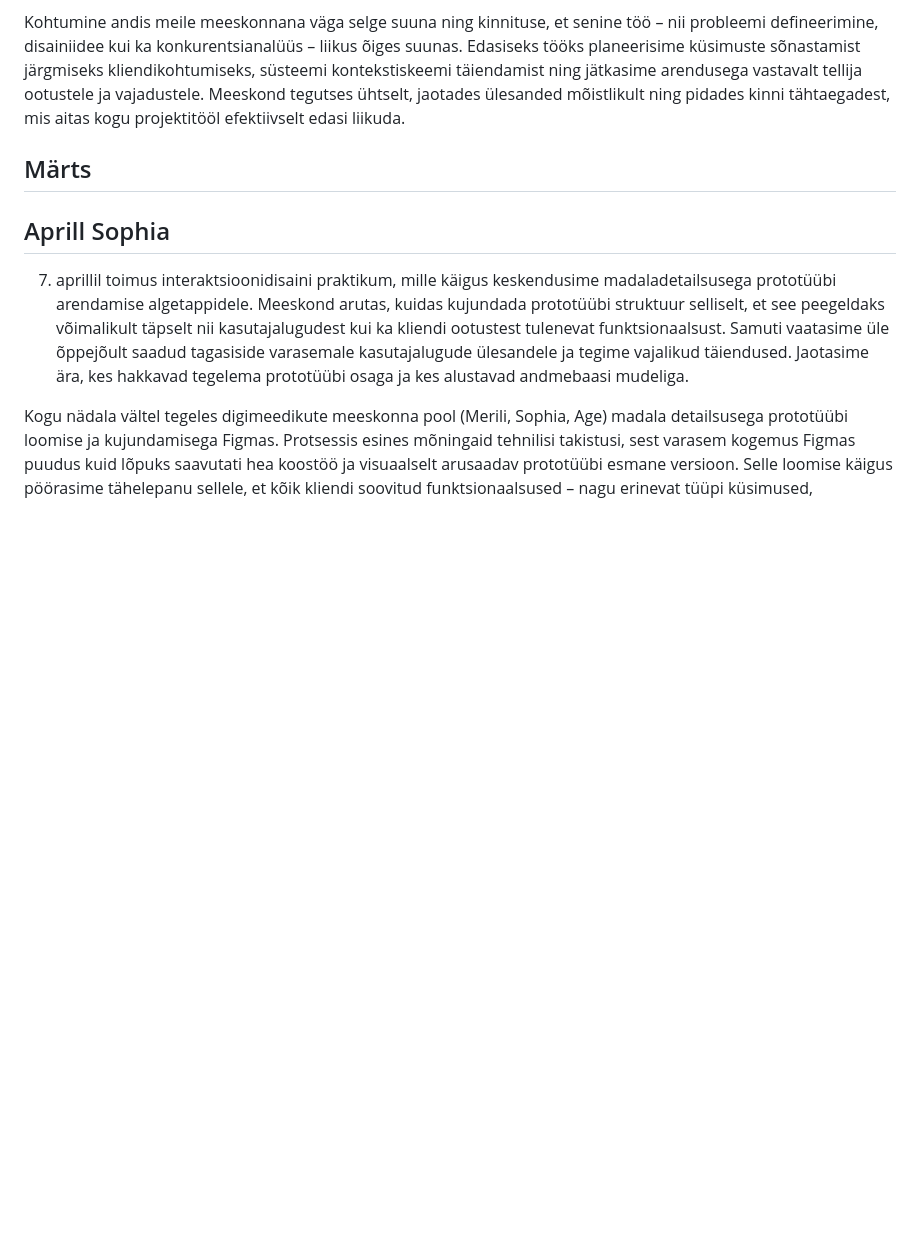
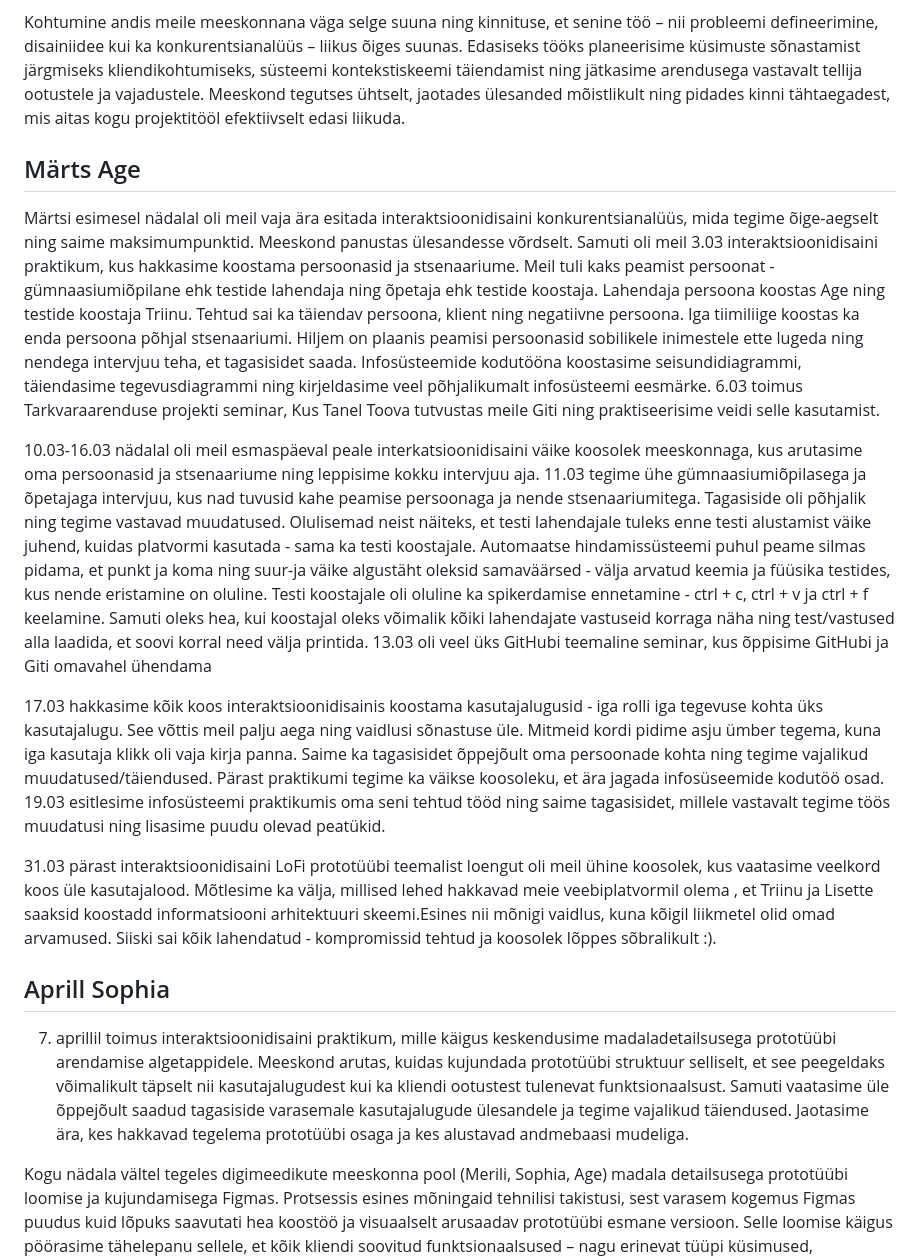
Before and after one commit to Merili-t/Kringel, a Markdown page: README.md, the part around the change. Rendered like a GitHub page; blank space fills up the shorter version.

```diff
--- a/README.md
+++ b/README.md
@@ -39,7 +39,14 @@ Kohtumise käigus jäi selgeks, et prioriteediks on praegu luua toimiv ja atrakt
 
 Kohtumine andis meile meeskonnana väga selge suuna ning kinnituse, et senine töö – nii probleemi defineerimine, disainiidee kui ka konkurentsianalüüs – liikus õiges suunas. Edasiseks tööks planeerisime küsimuste sõnastamist järgmiseks kliendikohtumiseks, süsteemi kontekstiskeemi täiendamist ning jätkasime arendusega vastavalt tellija ootustele ja vajadustele. Meeskond tegutses ühtselt, jaotades ülesanded mõistlikult ning pidades kinni tähtaegadest, mis aitas kogu projektitööl efektiivselt edasi liikuda.
 
-## Märts
+## Märts Age
+Märtsi esimesel nädalal oli meil vaja ära esitada interaktsioonidisaini konkurentsianalüüs, mida tegime õige-aegselt ning saime maksimumpunktid. Meeskond panustas ülesandesse võrdselt. Samuti oli meil 3.03 interaktsioonidisaini praktikum, kus hakkasime koostama persoonasid ja stsenaariume. Meil tuli kaks peamist persoonat - gümnaasiumiõpilane ehk testide lahendaja ning õpetaja ehk testide koostaja. Lahendaja persoona koostas Age ning testide koostaja Triinu. Tehtud sai ka täiendav persoona, klient ning negatiivne persoona. Iga tiimiliige koostas ka enda persoona põhjal stsenaariumi. Hiljem on plaanis peamisi persoonasid sobilikele inimestele ette lugeda ning nendega intervjuu teha, et tagasisidet saada. Infosüsteemide kodutööna koostasime seisundidiagrammi, täiendasime tegevusdiagrammi ning kirjeldasime veel põhjalikumalt infosüsteemi eesmärke. 6.03 toimus Tarkvaraarenduse projekti seminar, Kus Tanel Toova tutvustas meile Giti ning praktiseerisime veidi selle kasutamist.
+
+10.03-16.03 nädalal oli meil esmaspäeval peale interkatsioonidisaini väike koosolek meeskonnaga, kus arutasime oma persoonasid ja stsenaariume ning leppisime kokku intervjuu aja. 11.03 tegime ühe gümnaasiumiõpilasega ja õpetajaga intervjuu, kus nad tuvusid kahe peamise persoonaga ja nende stsenaariumitega. Tagasiside oli põhjalik ning tegime vastavad muudatused. Olulisemad neist näiteks, et testi lahendajale tuleks enne testi alustamist väike juhend, kuidas platvormi kasutada - sama ka testi koostajale. Automaatse hindamissüsteemi puhul peame silmas pidama, et punkt ja koma ning suur-ja väike algustäht oleksid samaväärsed - välja arvatud keemia ja füüsika testides, kus nende eristamine on oluline. Testi koostajale oli oluline ka spikerdamise ennetamine - ctrl + c, ctrl + v ja ctrl + f keelamine. Samuti oleks hea, kui koostajal oleks võimalik kõiki lahendajate vastuseid korraga näha ning test/vastused alla laadida, et soovi korral need välja printida. 13.03 oli veel üks GitHubi teemaline seminar, kus õppisime GitHubi ja Giti omavahel ühendama
+
+17.03 hakkasime kõik koos interaktsioonidisainis koostama kasutajalugusid - iga rolli iga tegevuse kohta üks kasutajalugu. See võttis meil palju aega ning vaidlusi sõnastuse üle. Mitmeid kordi pidime asju ümber tegema, kuna iga kasutaja klikk oli vaja kirja panna. Saime ka tagasisidet õppejõult oma persoonade kohta ning tegime vajalikud muudatused/täiendused. Pärast praktikumi tegime ka väikse koosoleku, et ära jagada infosüseemide kodutöö osad. 19.03 esitlesime infosüsteemi praktikumis oma seni tehtud tööd ning saime tagasisidet, millele vastavalt tegime töös muudatusi ning lisasime puudu olevad peatükid.
+
+31.03 pärast interaktsioonidisaini LoFi prototüübi teemalist loengut oli meil ühine koosolek, kus vaatasime veelkord koos üle kasutajalood. Mõtlesime ka välja, millised lehed hakkavad meie veebiplatvormil olema , et Triinu ja Lisette saaksid koostadd informatsiooni arhitektuuri skeemi.Esines nii mõnigi vaidlus, kuna kõigil liikmetel olid omad arvamused. Siiski sai kõik lahendatud - kompromissid tehtud ja koosolek lõppes sõbralikult :).
 
 ## Aprill Sophia
 7. aprillil toimus interaktsioonidisaini praktikum, mille käigus keskendusime madaladetailsusega prototüübi arendamise algetappidele. Meeskond arutas, kuidas kujundada prototüübi struktuur selliselt, et see peegeldaks võimalikult täpselt nii kasutajalugudest kui ka kliendi ootustest tulenevat funktsionaalsust.
```
